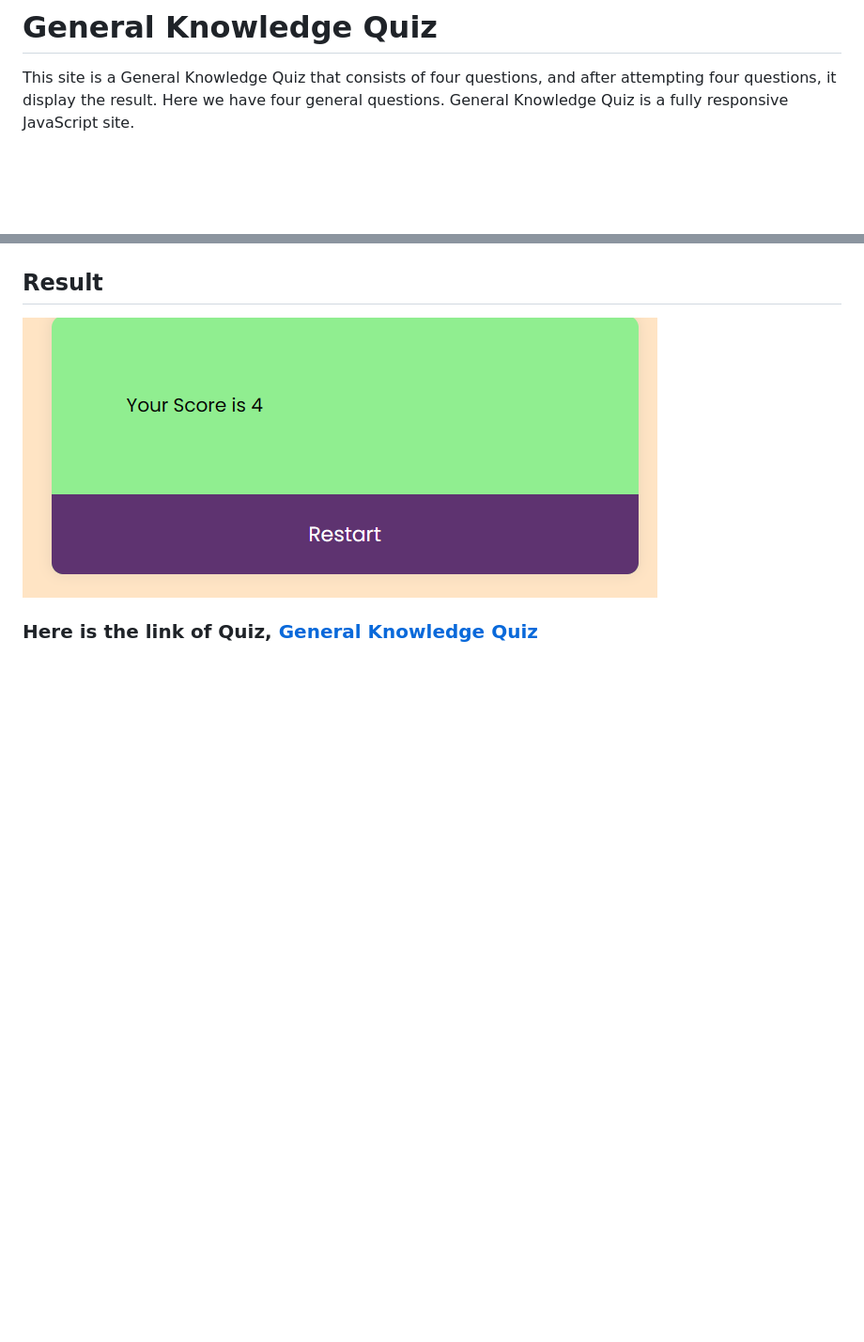
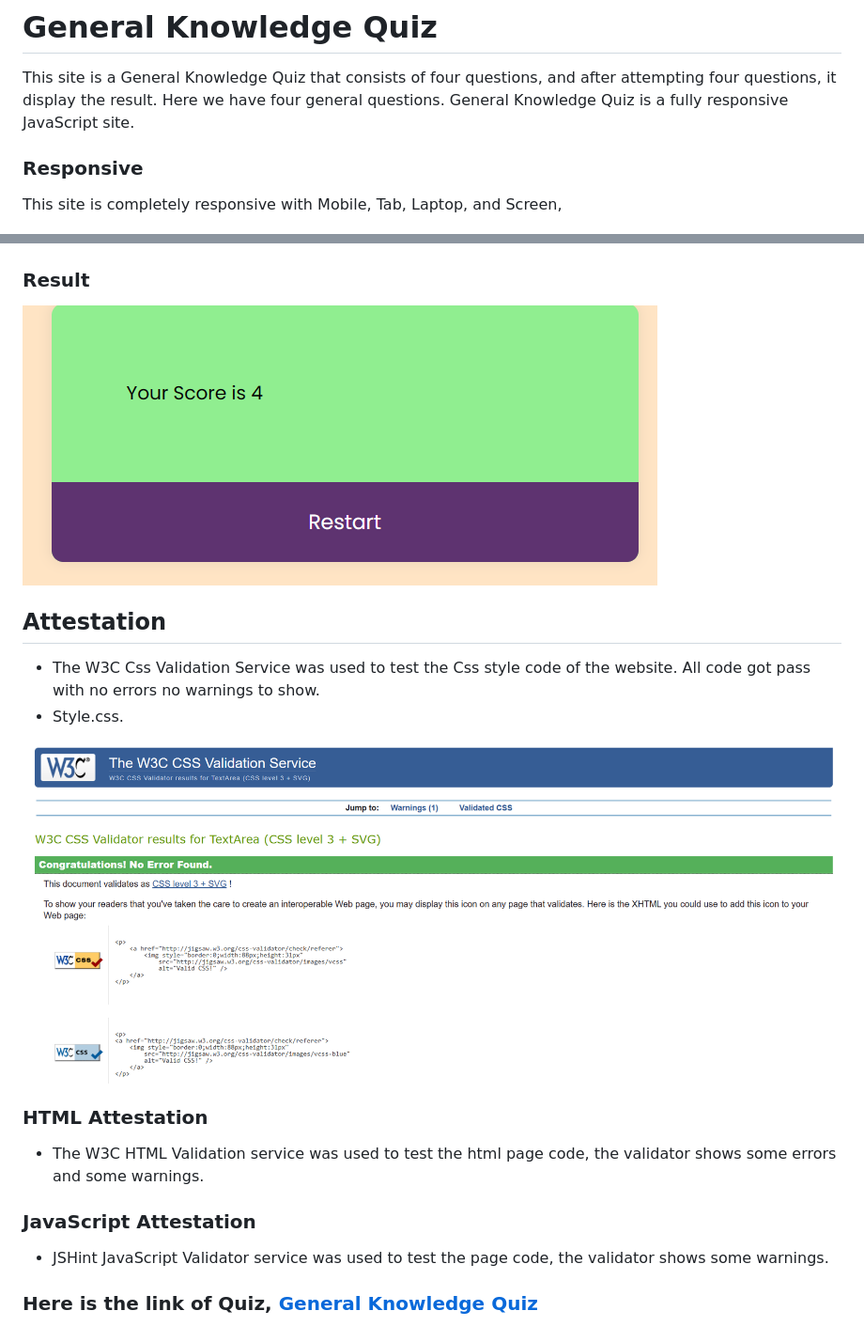
Before and after one commit to Muzaffar-Ahmad10/Quiz-info, a Markdown page: README.md, 2 parts joined by grey strips. Shown: that part at 94% size. Drawn GitHub-style; pictures changed too: assets/docs/css-validation-test.png (added); blank space fills up the shorter version.

Commit message:
add attestation in readme

```diff
--- a/README.md
+++ b/README.md
@@ -1,6 +1,9 @@
 # General Knowledge Quiz
 
  This site is a General Knowledge Quiz that consists of four questions, and after attempting four questions, it display the result.  Here we have four general questions. General Knowledge Quiz is a fully responsive JavaScript site.
+
+ ### Responsive
+  This site is completely responsive with Mobile, Tab, Laptop, and Screen,
 
 ![insurting image](/assets/docs/am-i-responsive-quiz.png)
 
@@ -24,6 +27,23 @@
 ![insurting image](/assets/docs/general-knowledge-quizzes.png)
 
-## Result
+### Result
 ![insurting image](/assets/docs/result-photo.png)
 
+
+## Attestation
+* The W3C Css Validation Service was used to test the Css style code of the website. All code got pass with no errors no warnings to show.
+* Style.css.
+
+![insurting image](/assets/docs/css-validation-test.png)
+
+### HTML Attestation
+
+* The W3C HTML Validation service was used to test the html page code, the validator shows some errors and some warnings.
+
+### JavaScript Attestation
+
+* JSHint JavaScript Validator service was used to test the  page code, the validator shows some warnings.
+
+
+
 ### Here is the link of Quiz, [General Knowledge Quiz](https://8000-muzaffarahmad1-quizinfo-7h7npmt93fw.ws-eu104.gitpod.io/)
```
Also changed, not shown: other parts of README.md (+1 -1 lines), 1 other file.
